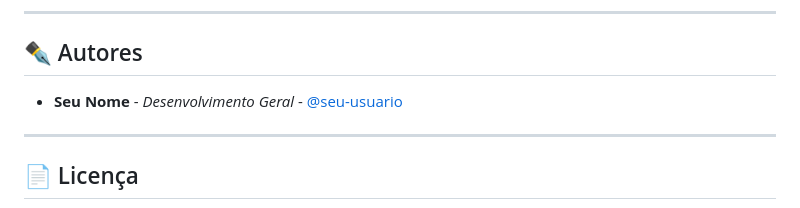
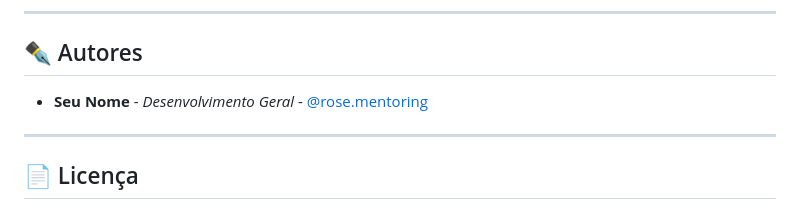
Before and after one commit to rosysilvaa/Mia, a Markdown page: README.md, the part around the change. Drawn GitHub-style.

```diff
--- a/README.md
+++ b/README.md
@@ -74,7 +74,7 @@ mia-app/
 
 ## ✒️ Autores
 
-* **Seu Nome** - *Desenvolvimento Geral* - [@seu-usuario](https://www.google.com/search?q=https://github.com/seu-usuario)
+* **Seu Nome** - *Desenvolvimento Geral* - [@rose.mentoring](https://www.google.com/search?q=https://github.com/seu-usuario)
 
 ---
 
```
